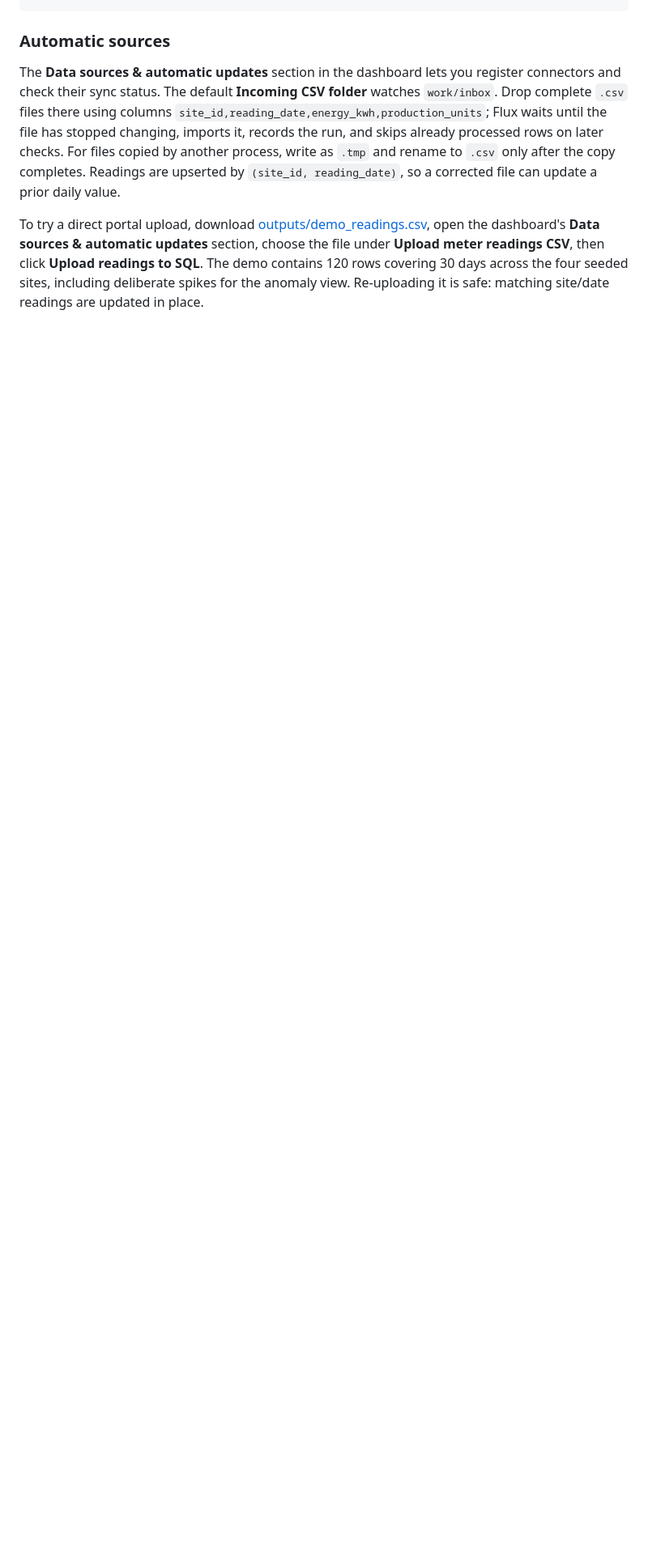
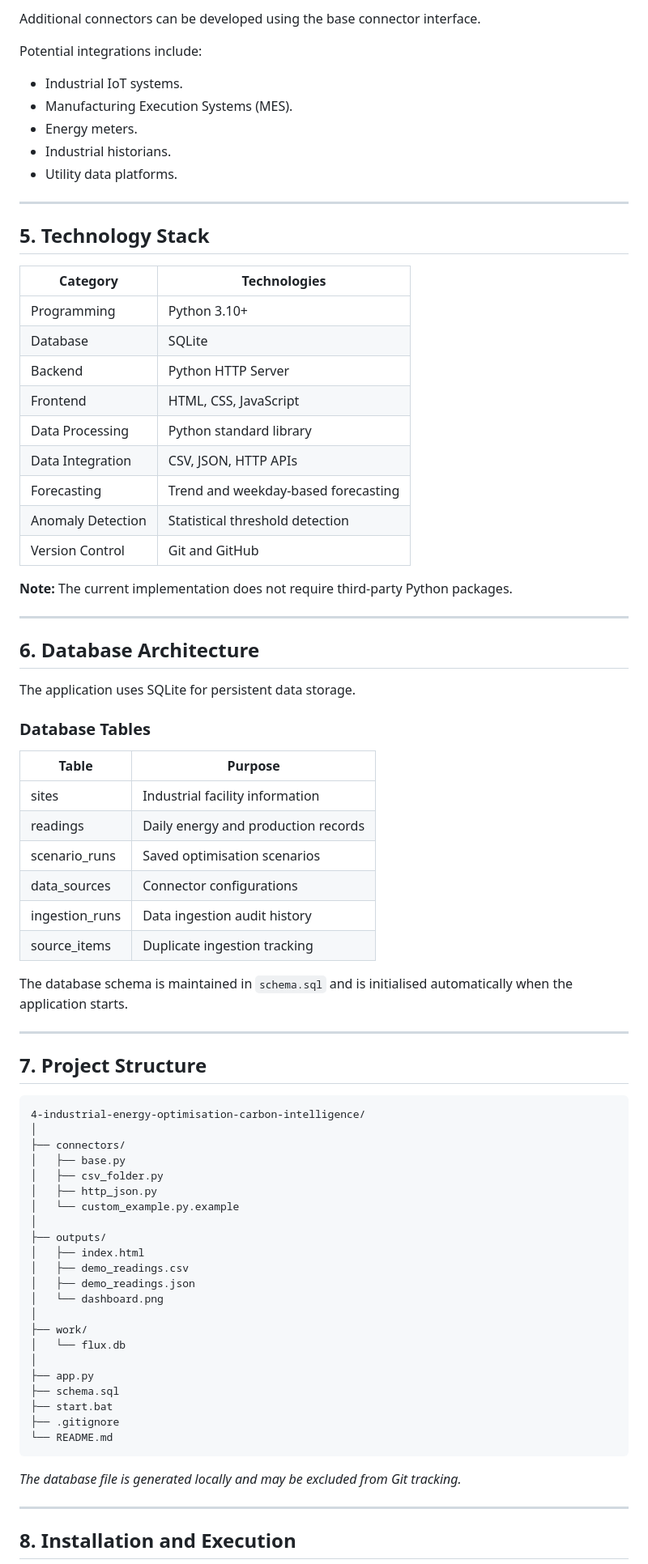
Before and after one commit to sm292/4-industrial-energy-optimisation-carbon-intelligence, a Markdown page: README.md, the part around one of its changes. Shown at 81% size. GitHub-like rendering; blank space fills up the shorter version.

````diff
--- a/README.md
+++ b/README.md
@@ -40,8 +182,81 @@ Invoke-RestMethod -Method Post -Uri http://127.0.0.1:8000/api/readings/import-cs
+Additional connectors can be developed using the base connector interface.
+
+Potential integrations include:
+- Industrial IoT systems.
+- Manufacturing Execution Systems (MES).
+- Energy meters.
+- Industrial historians.
+- Utility data platforms.
+
+---
+
+## 5. Technology Stack
+
+| Category | Technologies |
+|---|---|
+| Programming | Python 3.10+ |
+| Database | SQLite |
+| Backend | Python HTTP Server |
+| Frontend | HTML, CSS, JavaScript |
+| Data Processing | Python standard library |
+| Data Integration | CSV, JSON, HTTP APIs |
+| Forecasting | Trend and weekday-based forecasting |
+| Anomaly Detection | Statistical threshold detection |
+| Version Control | Git and GitHub |
+
+**Note:** The current implementation does not require third-party Python packages.
+
+---
+
+## 6. Database Architecture
+
+The application uses SQLite for persistent data storage.
+
+### Database Tables
+
+| Table | Purpose |
+|---|---|
+| sites | Industrial facility information |
+| readings | Daily energy and production records |
+| scenario_runs | Saved optimisation scenarios |
+| data_sources | Connector configurations |
+| ingestion_runs | Data ingestion audit history |
+| source_items | Duplicate ingestion tracking |
+
+The database schema is maintained in `schema.sql` and is initialised automatically when the application starts.
+
+---
+
+## 7. Project Structure
+
+```text
+4-industrial-energy-optimisation-carbon-intelligence/
+│
+├── connectors/
+│   ├── base.py
+│   ├── csv_folder.py
+│   ├── http_json.py
+│   └── custom_example.py.example
+│
+├── outputs/
+│   ├── index.html
+│   ├── demo_readings.csv
+│   ├── demo_readings.json
+│   └── dashboard.png
+│
+├── work/
+│   └── flux.db
+│
+├── app.py
+├── schema.sql
+├── start.bat
+├── .gitignore
+└── README.md
 ```
 
-### Automatic sources
+*The database file is generated locally and may be excluded from Git tracking.*
 
-The **Data sources & automatic updates** section in the dashboard lets you register connectors and check their sync status. The default **Incoming CSV folder** watches `work/inbox`. Drop complete `.csv` files there using columns `site_id,reading_date,energy_kwh,production_units`; Flux waits until the file has stopped changing, imports it, records the run, and skips already processed rows on later checks. For files copied by another process, write as `.tmp` and rename to `.csv` only after the copy completes. Readings are upserted by `(site_id, reading_date)`, so a corrected file can update a prior daily value.
+---
 
-To try a direct portal upload, download [outputs/demo_readings.csv](outputs/demo_readings.csv), open the dashboard's **Data sources & automatic updates** section, choose the file under **Upload meter readings CSV**, then click **Upload readings to SQL**. The demo contains 120 rows covering 30 days across the four seeded sites, including deliberate spikes for the anomaly view. Re-uploading it is safe: matching site/date readings are updated in place.
+## 8. Installation and Execution
 
````
Also changed, not shown: other parts of README.md (+284 -40 lines).
